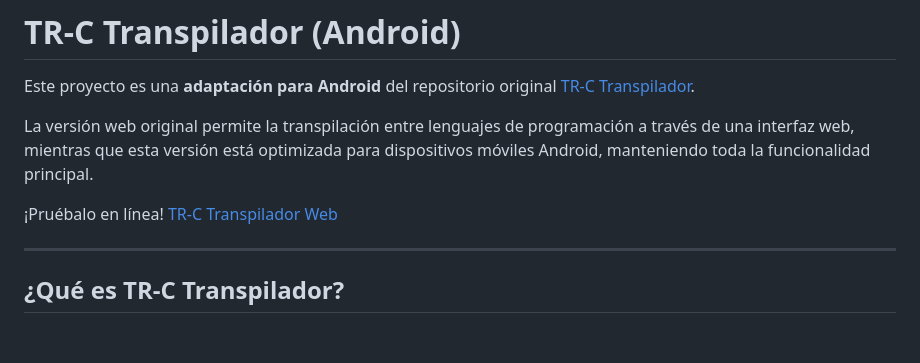
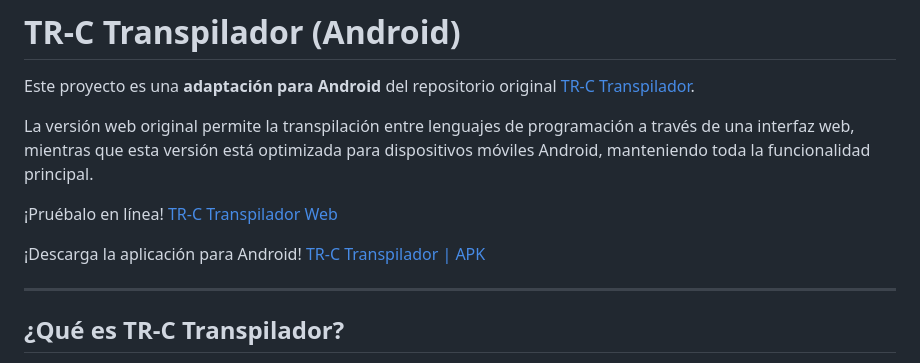
Before and after one commit to 00Danii/Tr-C--Transpilador-Android, a Markdown page: README.md, the part around the change. GitHub-like rendering; blank space fills up the shorter version.

Commit message:
core: Link de descarga del apk agregado al README

```diff
--- a/README.md
+++ b/README.md
@@ -5,6 +5,8 @@ Este proyecto es una **adaptación para Android** del repositorio original [TR-C
 La versión web original permite la transpilación entre lenguajes de programación a través de una interfaz web, mientras que esta versión está optimizada para dispositivos móviles Android, manteniendo toda la funcionalidad principal.
 
 ¡Pruébalo en línea! [TR-C Transpilador Web](https://tr-c-transpilador.vercel.app/)
+
+¡Descarga la aplicación para Android! [TR-C Transpilador | APK](https://github.com/00Danii/Tr-C--Transpilador-Android/releases/tag/apk)
 
 ---
 
```
